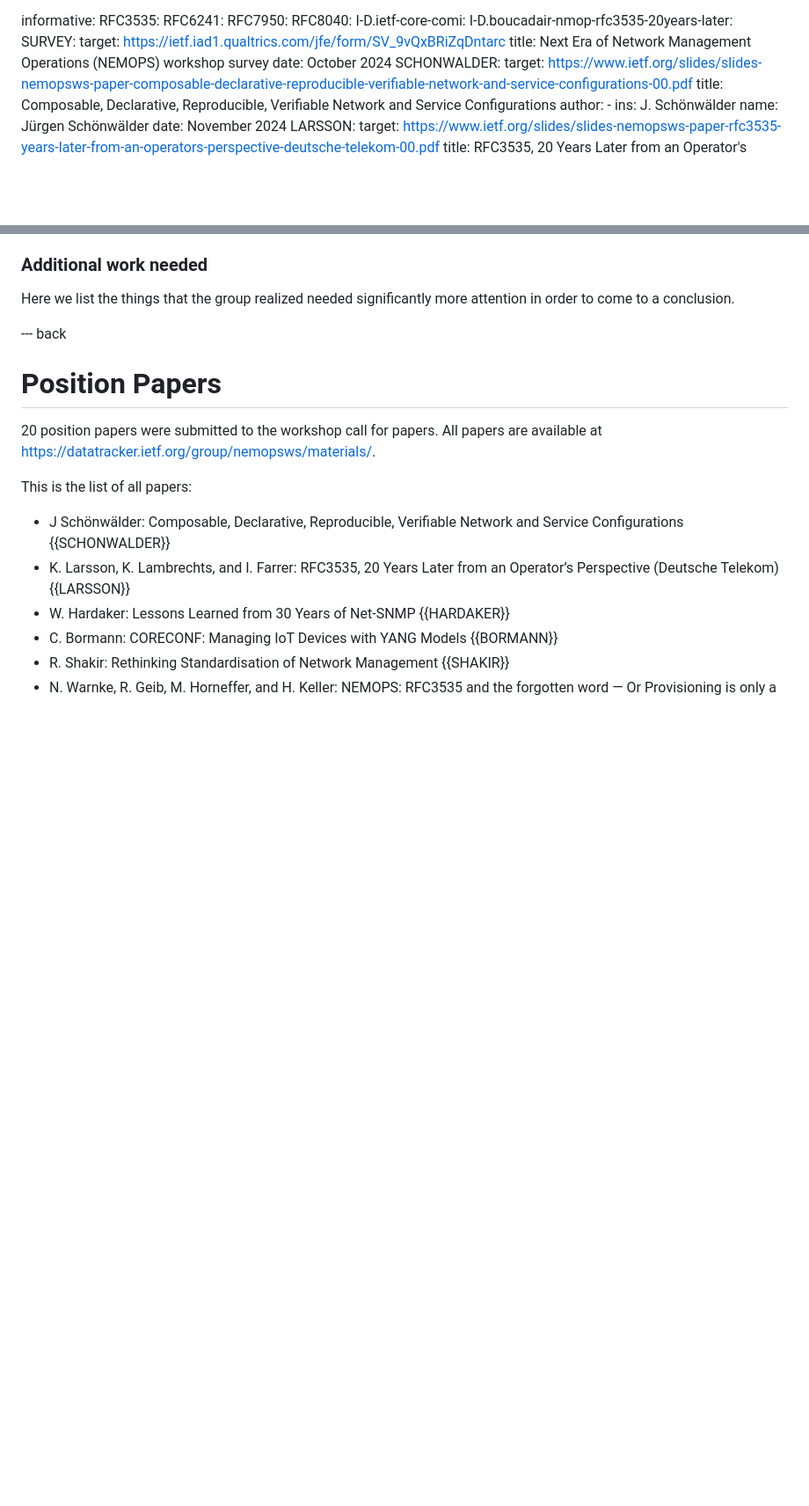
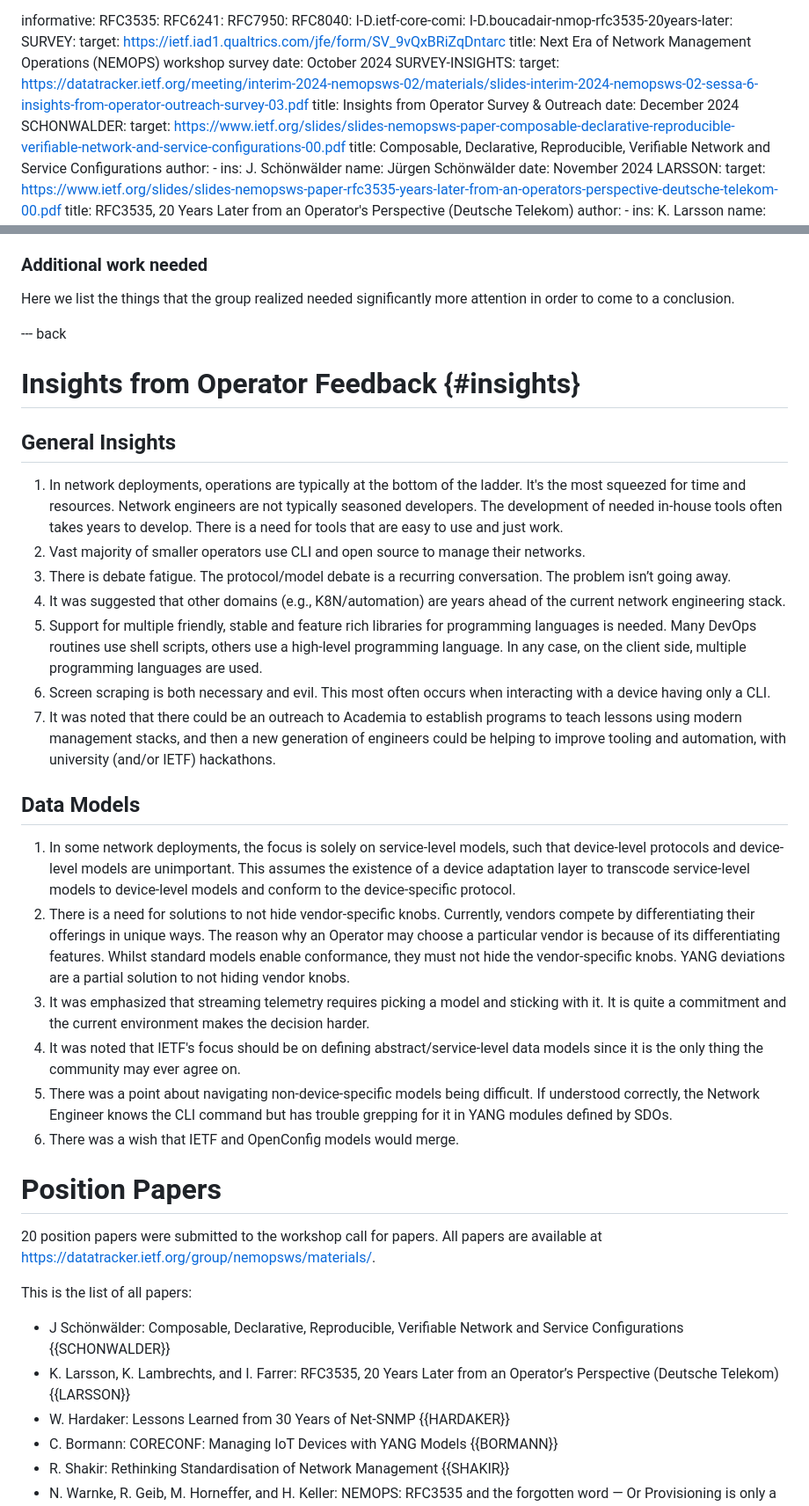
Before and after one commit to intarchboard/draft-iab-nemops-workshop-report, a Markdown page: draft-iab-nemops-workshop-report.md, 2 parts joined by grey strips. Shown: that part at 88% size. Drawn GitHub-style; blank space fills up the shorter version.

Commit message:
insights

```diff
--- a/draft-iab-nemops-workshop-report.md
+++ b/draft-iab-nemops-workshop-report.md
@@ -38,6 +38,10 @@ informative:
     target: https://ietf.iad1.qualtrics.com/jfe/form/SV_9vQxBRiZqDntarc
     title: Next Era of Network Management Operations (NEMOPS) workshop survey
     date: October 2024
+  SURVEY-INSIGHTS:
+    target: https://datatracker.ietf.org/meeting/interim-2024-nemopsws-02/materials/slides-interim-2024-nemopsws-02-sessa-6-insights-from-operator-outreach-survey-03.pdf
+    title: Insights from Operator Survey & Outreach
+    date: December 2024
   SCHONWALDER:
     target: https://www.ietf.org/slides/slides-nemopsws-paper-composable-declarative-reproducible-verifiable-network-and-service-configurations-00.pdf
     title: Composable, Declarative, Reproducible, Verifiable Network and Service Configurations
@@ -345,6 +351,26 @@ These takeaways try to document the general thinking of the participants with re
 Here we list the things that the group realized needed significantly more attention in order to come to a conclusion.
 
 --- back
+# Insights from Operator Feedback {#insights}
+
+## General Insights
+
+1. In network deployments, operations are typically at the bottom of the ladder. It's the most squeezed for time and resources. Network engineers are not typically seasoned developers. The development of needed in-house tools often takes years to develop. There is a need for tools that are easy to use and just work.
+2. Vast majority of smaller operators use CLI and open source to manage their networks.
+3. There is debate fatigue. The protocol/model debate is a recurring conversation. The problem isn’t going away.
+4. It was suggested that other domains (e.g., K8N/automation) are years ahead of the current network engineering stack.
+5. Support for multiple friendly, stable and feature rich libraries for programming languages is needed. Many DevOps routines use shell scripts, others use a high-level programming language. In any case, on the client side, multiple programming languages are used.
+6. Screen scraping is both necessary and evil. This most often occurs when interacting with a device having only a CLI.
+7. It was noted that there could be an outreach to Academia to establish programs to teach lessons using modern management stacks, and then a new generation of engineers could be helping to improve tooling and automation, with university (and/or IETF) hackathons.
+
+## Data Models
+
+1. In some network deployments, the focus is solely on service-level models, such that device-level protocols and device-level models are unimportant. This assumes the existence of a device adaptation layer to transcode service-level models to device-level models and conform to the device-specific protocol.
+2. There is a need for solutions to not hide vendor-specific knobs. Currently, vendors compete by differentiating their offerings in unique ways. The reason why an Operator may choose a particular vendor is because of its differentiating features. Whilst standard models enable conformance, they must not hide the vendor-specific knobs. YANG deviations are a partial solution to not hiding vendor knobs.
+3. It was emphasized that streaming telemetry requires picking a model and sticking with it. It is quite a commitment and the current environment makes the decision harder.
+4. It was noted that IETF's focus should be on defining abstract/service-level data models since it is the only thing the community may ever agree on.
+5. There was a point about navigating non-device-specific models being difficult. If understood correctly, the Network Engineer knows the CLI command but has trouble grepping for it in YANG modules defined by SDOs.
+6. There was a wish that IETF and OpenConfig models would merge.
 
 # Position Papers
 
```
Also changed, not shown: other parts of draft-iab-nemops-workshop-report.md (+3 -1 lines).
